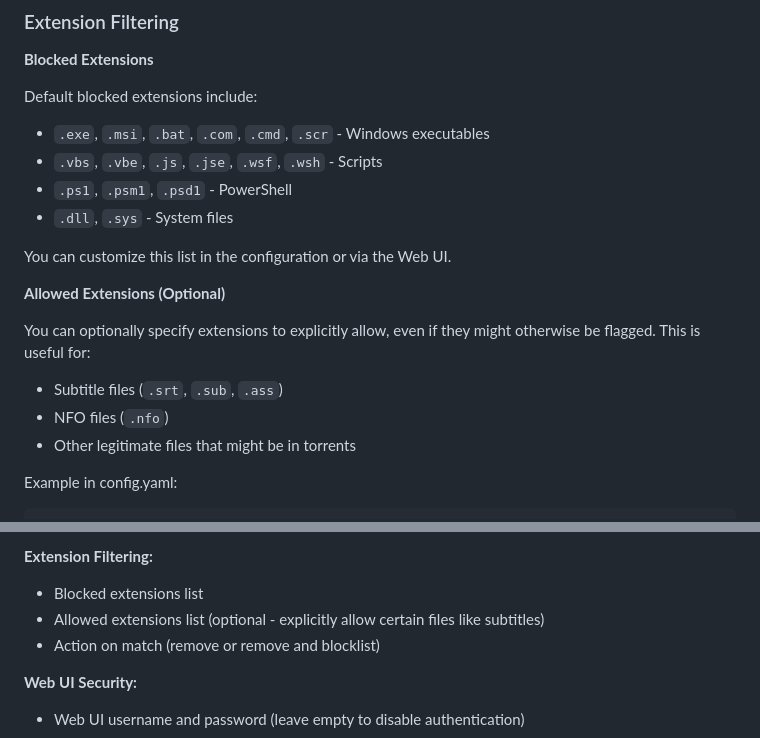
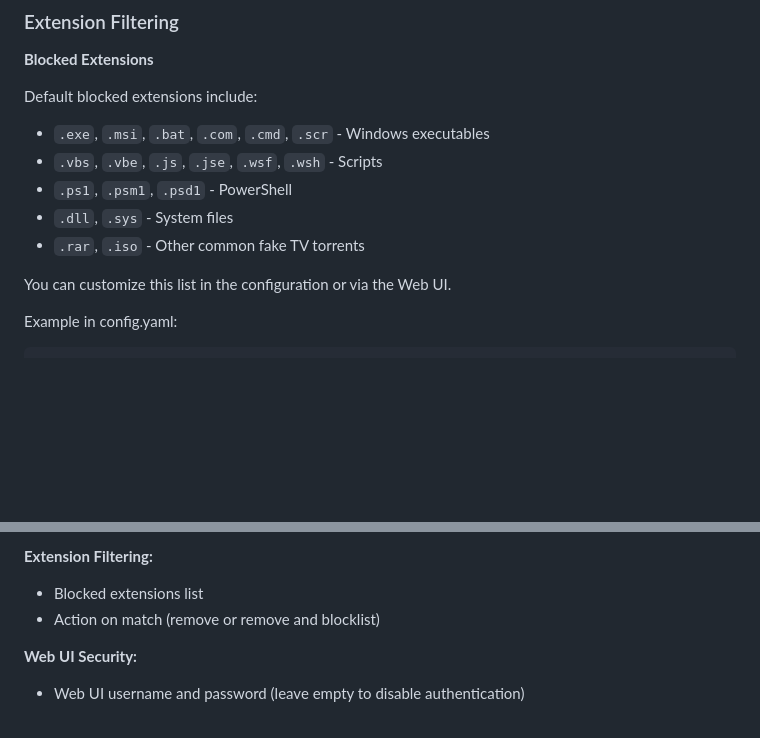
Before and after one commit to GrdLock/sonarr-extension-filter, a Markdown page: README.md, 2 parts joined by grey strips. Rendered like a GitHub page; blank space fills up the shorter version.

Commit message:
Corrected some items in readme file

````diff
--- a/README.md
+++ b/README.md
@@ -195,15 +195,9 @@ Default blocked extensions include:
 - `.vbs`, `.vbe`, `.js`, `.jse`, `.wsf`, `.wsh` - Scripts
 - `.ps1`, `.psm1`, `.psd1` - PowerShell
 - `.dll`, `.sys` - System files
+- `.rar`, `.iso` - Other common fake TV torrents
 
 You can customize this list in the configuration or via the Web UI.
-
-**Allowed Extensions (Optional)**
-
-You can optionally specify extensions to explicitly allow, even if they might otherwise be flagged. This is useful for:
-- Subtitle files (`.srt`, `.sub`, `.ass`)
-- NFO files (`.nfo`)
-- Other legitimate files that might be in torrents
 
 Example in config.yaml:
 ```yaml
@@ -241,7 +235,6 @@ The configuration page allows you to edit all major settings through the Web UI:
 
 **Extension Filtering:**
 - Blocked extensions list
-- Allowed extensions list (optional - explicitly allow certain files like subtitles)
 - Action on match (remove or remove and blocklist)
 
 **Web UI Security:**
````
